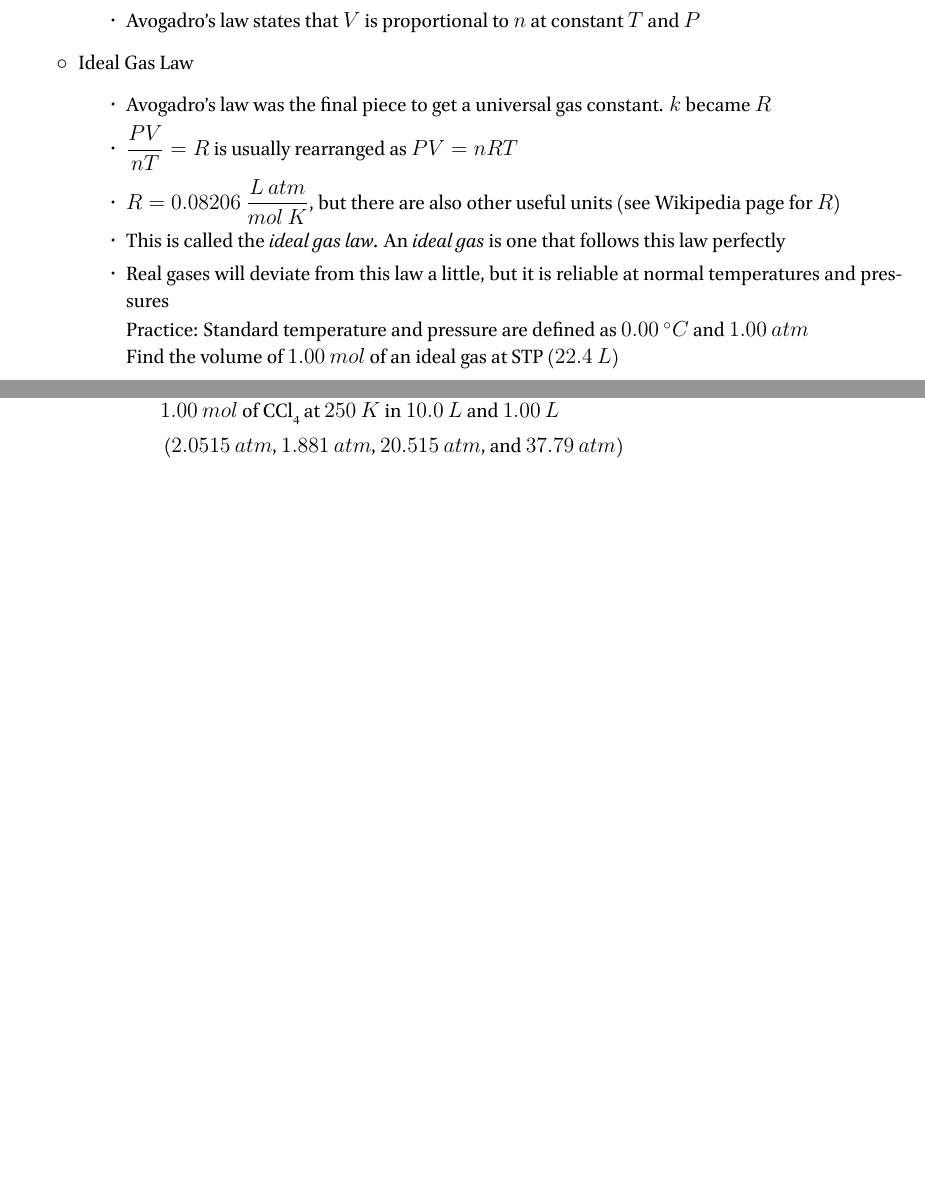
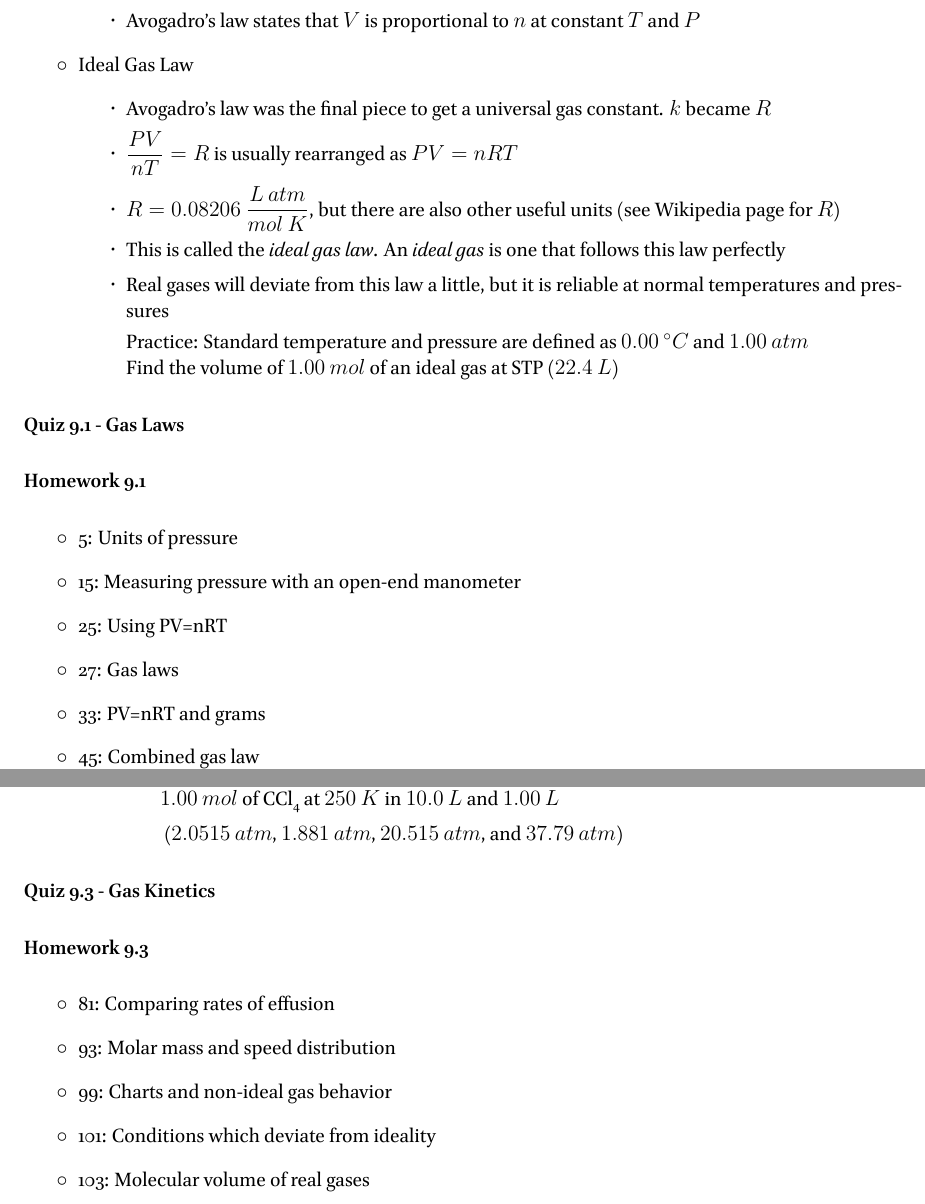
Before and after one commit to RowleyLab/1210, a LaTeX thesis (Notes/1210_Notes.tex): two parts of pages 50 and 53 of 55 before the commit and two parts of pages 50 and 54 of 56 after it, joined at a grey line, cut so that both start at the same text, the shorter picture padded with empty space. The pictures show the PDF file Notes/1210_Notes.pdf that the author committed with the source.

Commit message:
Finished homework assignments, need to update figure references for chapter 9

```diff
--- a/Notes/1210_Notes.tex
+++ b/Notes/1210_Notes.tex
@@ -1760,6 +1760,17 @@
     \end{itemize}
 \end{itemize}
 
+\paragraph*{Quiz 9.1 - Gas Laws}
+\paragraph*{Homework 9.1}
+\begin{itemize}
+  \item 5: Units of pressure
+  \item 15: Measuring pressure with an open-end manometer
+  \item 25: Using PV=nRT
+  \item 27: Gas laws
+  \item 33: PV=nRT and grams
+  \item 45: Combined gas law
+\end{itemize}
+
 \section{Stoichiometry of Gaseous Substances, Mixtures, and Reactions}
 \begin{itemize}
   \item Dalton's Law of Partial Pressures
@@ -1870,6 +1891,15 @@
     ~\hphantom{Practice: } ($2.0515~atm$, $1.881~atm$, $20.515~atm$, and $37.79~atm$)
 \end{itemize}
 
+\paragraph*{Quiz 9.3 - Gas Kinetics}
+\paragraph*{Homework 9.3}
+\begin{itemize}
+  \item 81: Comparing rates of effusion
+  \item 93: Molar mass and speed distribution
+  \item 99: Charts and non-ideal gas behavior
+  \item 101: Conditions which deviate from ideality
+  \item 103: Molecular volume of real gases
+\end{itemize}
 \chapter{Liquids and Solids}
 
 \section{Intermolecular Forces}
```
Also changed, not shown: Notes/1210_Notes.pdf, Notes/1210_Notes.tex (10 more changed lines).
